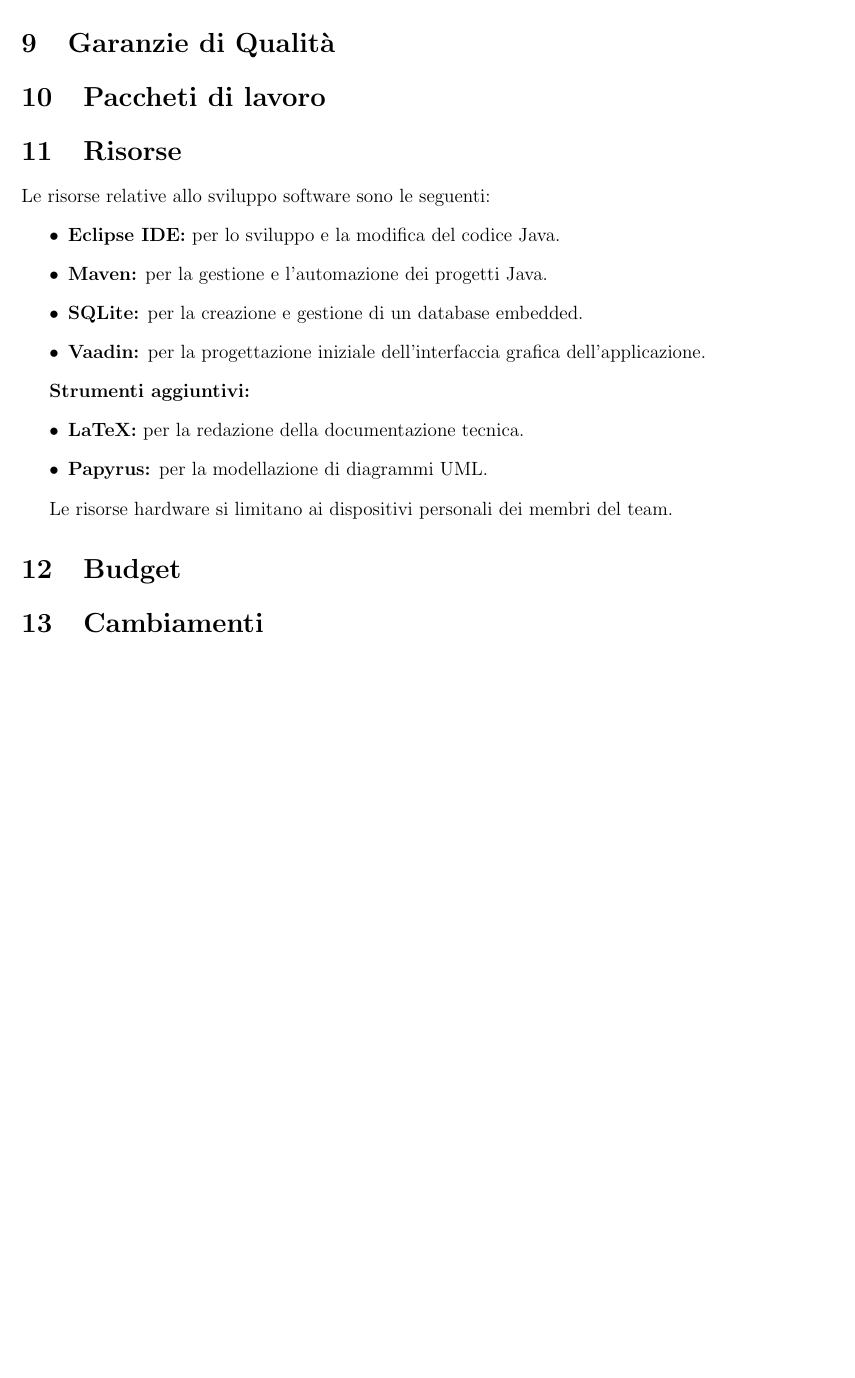
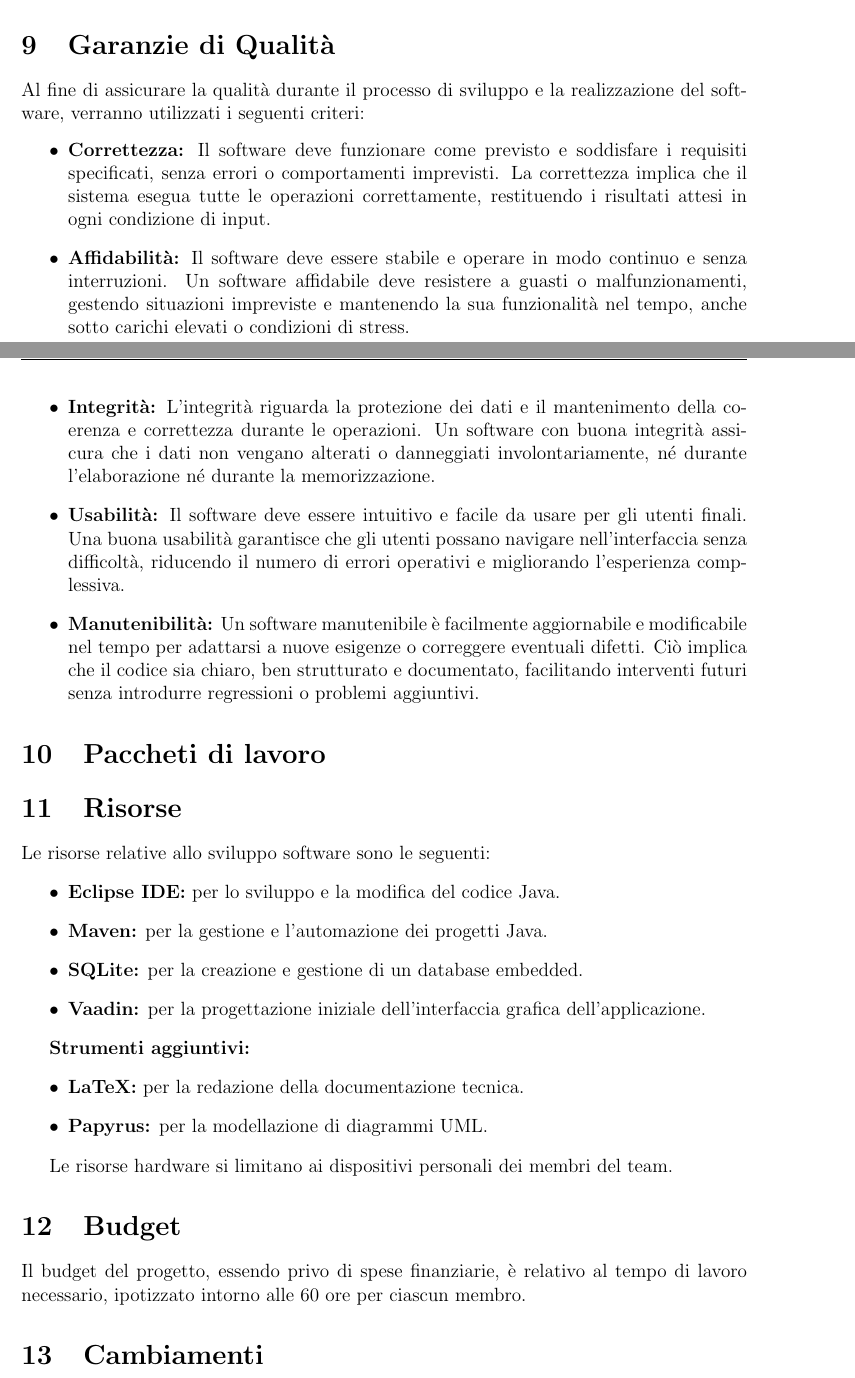
Before and after one commit to DavideCarissoni/UniMarket, a LaTeX document (Doc/documentazione.tex): part of page 4 of 4 before the commit and two parts of pages 4 and 5 of 5 after it, the two joined at a grey line, cut so that both start at the same text, the shorter picture padded with empty space. Compiled offline with pdfLaTeX.

Commit message:
Aggiunta diversi capitoli(bufget, rischi, garanzie, organizzazione progetto

```diff
--- a/Doc/documentazione.tex
+++ b/Doc/documentazione.tex
@@ -94,6 +116,24 @@ Queste attività saranno supportate da un’adeguata gestione del controllo di v
 
 
 \section{Garanzie di Qualità} % delli
+Al fine di assicurare la qualità durante il processo di sviluppo e la realizzazione del software,
+verranno utilizzati i seguenti criteri:
+\begin{itemize}
+    \item \textbf{Correttezza:}
+    Il software deve funzionare come previsto e soddisfare i requisiti specificati, senza errori o comportamenti imprevisti. La correttezza implica che il sistema esegua tutte le operazioni correttamente, restituendo i risultati attesi in ogni condizione di input.
+
+    \item \textbf{Affidabilità:}
+    Il software deve essere stabile e operare in modo continuo e senza interruzioni. Un software affidabile deve resistere a guasti o malfunzionamenti, gestendo situazioni impreviste e mantenendo la sua funzionalità nel tempo, anche sotto carichi elevati o condizioni di stress.
+
+    \item \textbf{Integrità:}
+    L'integrità riguarda la protezione dei dati e il mantenimento della coerenza e correttezza durante le operazioni. Un software con buona integrità assicura che i dati non vengano alterati o danneggiati involontariamente, né durante l'elaborazione né durante la memorizzazione.
+
+    \item \textbf{Usabilità:}
+    Il software deve essere intuitivo e facile da usare per gli utenti finali. Una buona usabilità garantisce che gli utenti possano navigare nell'interfaccia senza difficoltà, riducendo il numero di errori operativi e migliorando l'esperienza complessiva.
+
+    \item \textbf{Manutenibilità:}
+    Un software manutenibile è facilmente aggiornabile e modificabile nel tempo per adattarsi a nuove esigenze o correggere eventuali difetti. Ciò implica che il codice sia chiaro, ben strutturato e documentato, facilitando interventi futuri senza introdurre regressioni o problemi aggiuntivi.
+\end{itemize}
 
 \section{Paccheti di lavoro} % fra
 
@@ -114,8 +154,8 @@ Le risorse relative allo sviluppo software sono le seguenti:
 
 Le risorse hardware si limitano ai dispositivi personali dei membri del team.
 
-
 \section{Budget} % delli
+Il budget del progetto, essendo privo di spese finanziarie, è relativo al tempo di lavoro necessario, ipotizzato intorno alle 60 ore per ciascun membro.
 
 \section{Cambiamenti} %fra
 
```
Also changed, not shown: Doc/documentazione.pdf, Doc/documentazione.tex (24 more changed lines), 7 other files.
